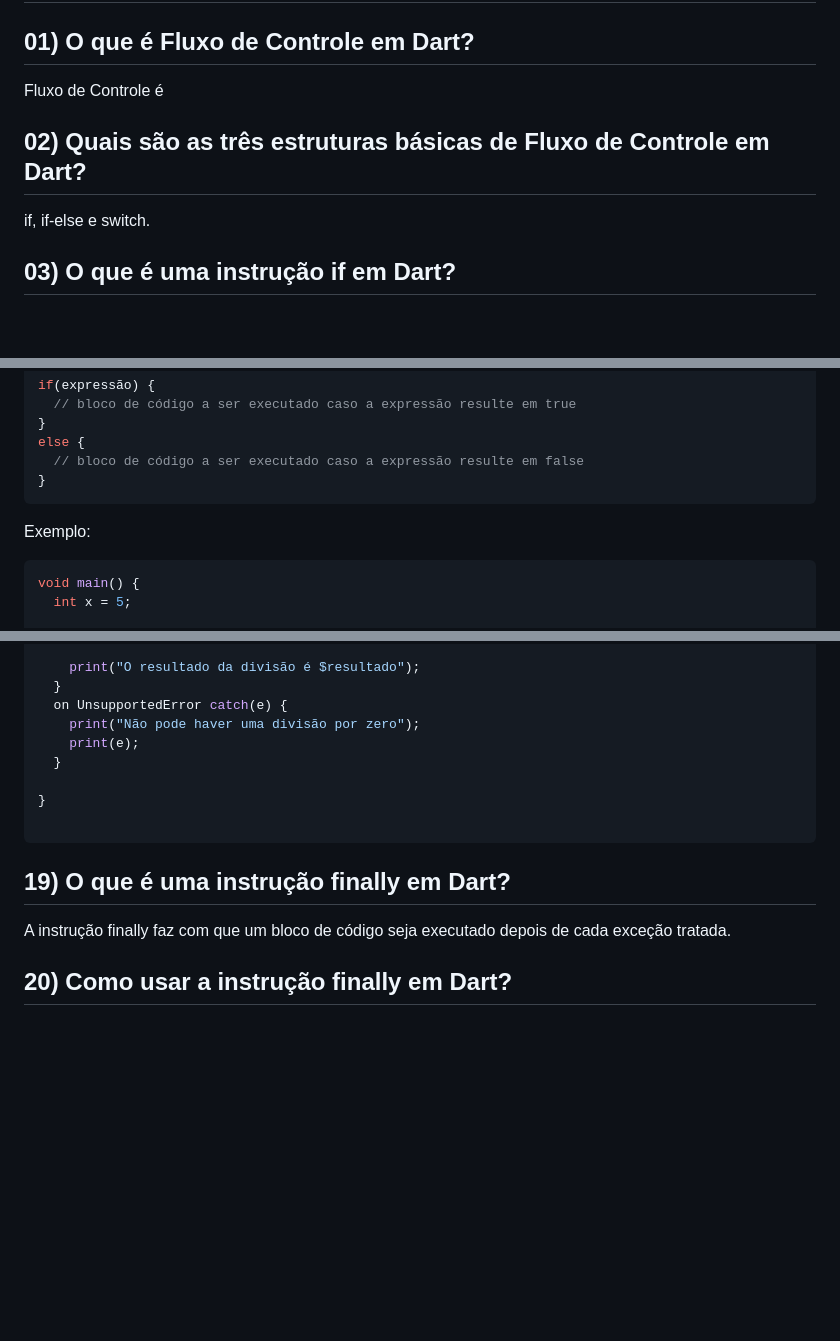
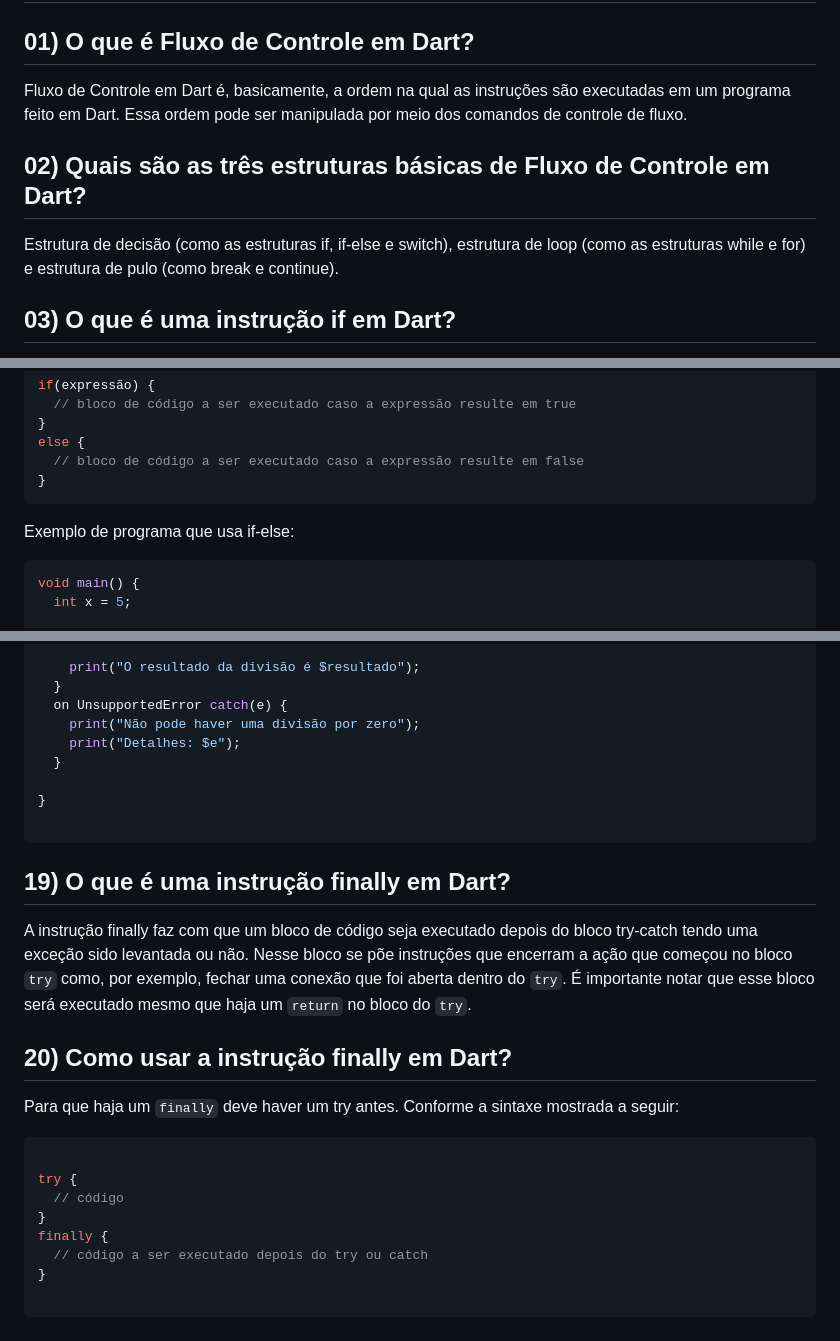
Before and after one commit to GabrieLuAlves/mobdev-exercises, a Markdown page: avaliacoes/avaliacao-05/Avaliação-05-B.md, 3 parts joined by grey strips. Drawn GitHub-style; blank space fills up the shorter version.

Commit message:
Adicionando informações na atividade 05

````diff
--- a/avaliacoes/avaliacao-05/Avaliação-05-B.md
+++ b/avaliacoes/avaliacao-05/Avaliação-05-B.md
@@ -3,11 +3,11 @@
 
 ## 01) O que é Fluxo de Controle em Dart?
 
-Fluxo de Controle é
+Fluxo de Controle em Dart é, basicamente, a ordem na qual as instruções são executadas em um programa feito em Dart. Essa ordem pode ser manipulada por meio dos comandos de controle de fluxo.
 
 ## 02) Quais são as três estruturas básicas de Fluxo de Controle em Dart?
 
-if, if-else e switch.
+Estrutura de decisão (como as estruturas if, if-else e switch), estrutura de loop (como as estruturas while e for) e estrutura de pulo (como break e continue).
 
 ## 03) O que é uma instrução if em Dart?
 
@@ -49,7 +49,7 @@ else {
 }
 ```
 
-Exemplo:
+Exemplo de programa que usa if-else:
 
 ```dart
 void main() {
@@ -374,7 +374,7 @@ void main() {
   }
   on UnsupportedError catch(e) {
     print("Não pode haver uma divisão por zero");
-    print(e);
+    print("Detalhes: $e");
   }
 
 }
@@ -383,6 +383,19 @@ void main() {
 
 ## 19) O que é uma instrução finally em Dart?
 
-A instrução finally faz com que um bloco de código seja executado depois de cada exceção tratada.
+A instrução finally faz com que um bloco de código seja executado depois do bloco try-catch tendo uma exceção sido levantada ou não. Nesse bloco se põe instruções que encerram a ação que começou no bloco `try` como, por exemplo, fechar uma conexão que foi aberta dentro do `try`. É importante notar que esse bloco será executado mesmo que haja um `return` no bloco do `try`.
 
 ## 20) Como usar a instrução finally em Dart?
+
+Para que haja um `finally` deve haver um try antes. Conforme a sintaxe mostrada a seguir:
+
+```dart
+
+try {
+  // código
+}
+finally {
+  // código a ser executado depois do try ou catch
+}
+
+```
````
